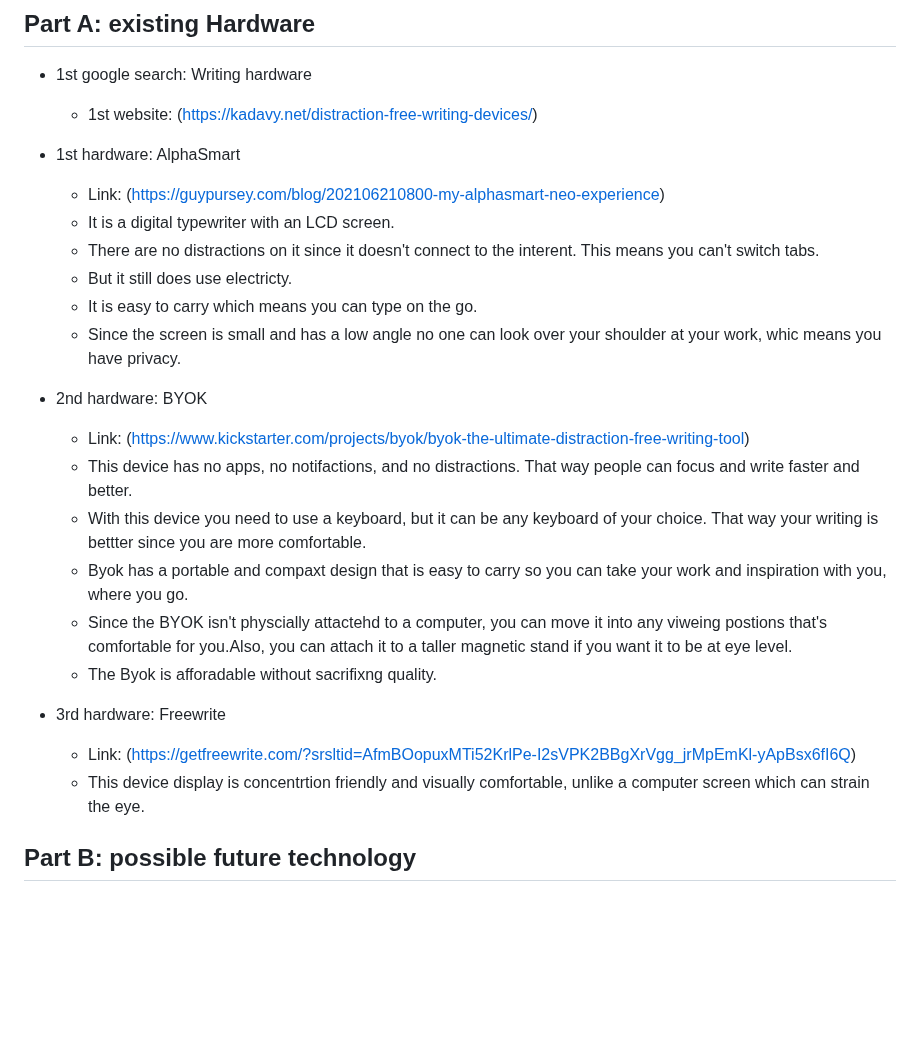
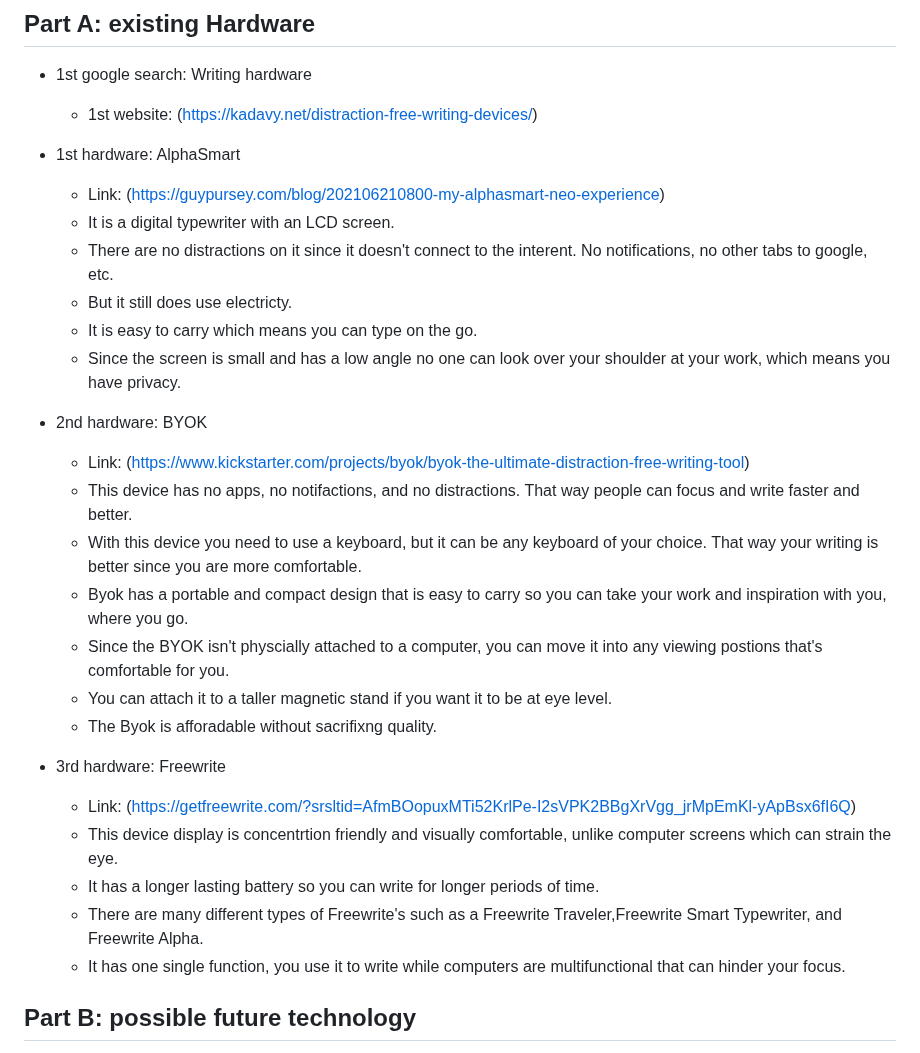
Before and after one commit to hunterf2278/sep10-freedom-project, a Markdown page: prep/content.md, the part around the change. GitHub-like rendering; blank space fills up the shorter version.

```diff
--- a/prep/content.md
+++ b/prep/content.md
@@ -58,24 +58,28 @@ Topic: **X**
 * 1st hardware: AlphaSmart
   * Link: (https://guypursey.com/blog/202106210800-my-alphasmart-neo-experience)
   * It is a digital typewriter with an LCD screen.
-  * There are no distractions on it since it doesn't connect to the interent. This means you can't switch tabs.
+  * There are no distractions on it since it doesn't connect to the interent. No notifications, no other tabs to google, etc.
   * But it still does use electricty.
   * It is easy to carry which means you can type on the go.
-  * Since the screen is small and has a low angle no one can look over your  shoulder at your work, whic means you have privacy.
+  * Since the screen is small and has a low angle no one can look over your  shoulder at your work, which means you have privacy.
 
 
 * 2nd hardware: BYOK
   * Link: (https://www.kickstarter.com/projects/byok/byok-the-ultimate-distraction-free-writing-tool)
   * This device has no apps, no notifactions, and no distractions. That way people can focus and write faster and better.
-  * With this device you need to use a keyboard, but it can be any keyboard of your choice. That way your writing is bettter since you are more comfortable.
-  * Byok has a portable and compaxt design that is easy to carry so you can take your work and inspiration with you, where you go.
-  * Since the BYOK isn't physcially attactehd to a computer, you can move it into any viweing postions that's comfortable for you.Also, you can attach it to a taller magnetic stand if you want it to be at eye level.
+  * With this device you need to use a keyboard, but it can be any keyboard of your choice. That way your writing is better since you are more comfortable.
+  * Byok has a portable and compact design that is easy to carry so you can take your work and inspiration with you, where you go.
+  * Since the BYOK isn't physcially attached to a computer, you can move it into any viewing postions that's comfortable for you.
+  * You can attach it to a taller magnetic stand if you want it to be at eye level.
   * The Byok is afforadable without sacrifixng quality.
 
 
 * 3rd hardware: Freewrite
   * Link: (https://getfreewrite.com/?srsltid=AfmBOopuxMTi52KrlPe-I2sVPK2BBgXrVgg_jrMpEmKl-yApBsx6fI6Q)
-  * This device display is concentrtion friendly and visually comfortable, unlike a computer screen which can strain the eye.
+  * This device display is concentrtion friendly and visually comfortable, unlike computer screens which can strain the eye.
+  *  It has a longer lasting battery so you can write for longer periods of time.
+  *  There are many different types of Freewrite's such as a Freewrite Traveler,Freewrite Smart Typewriter, and Freewrite Alpha.
+  *  It has one single function, you use it to write while computers are multifunctional  that can hinder your focus.
 
 
 
```
